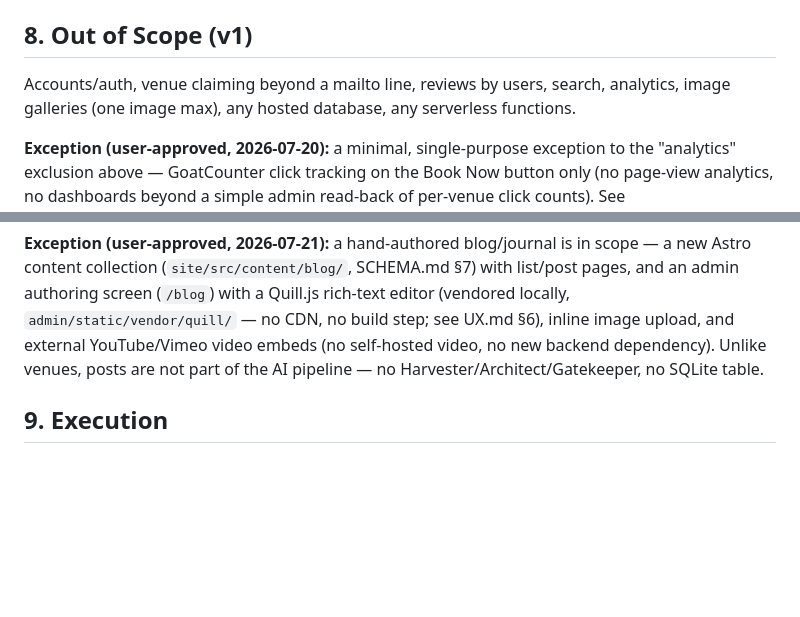
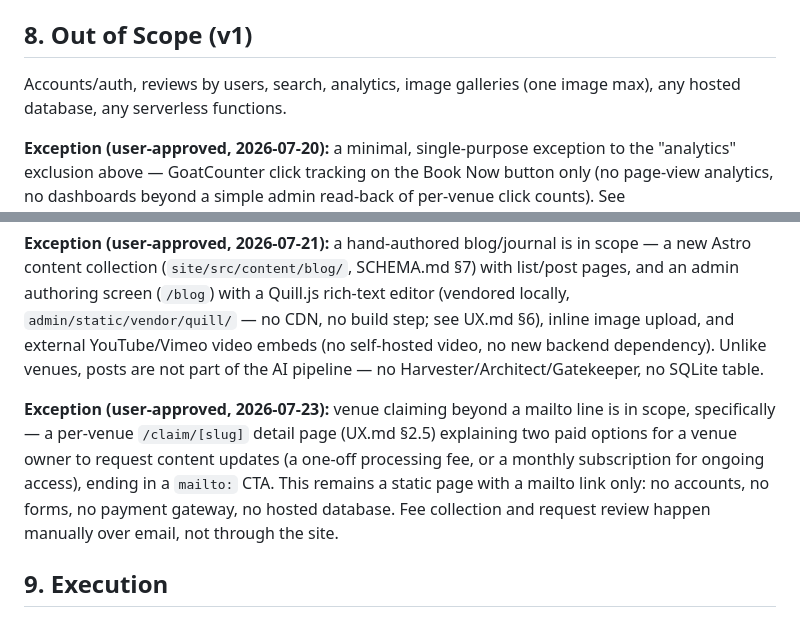
Before and after one commit to dhynesmnk-cyber/bathers, a Markdown page: TRD.md, 2 parts joined by grey strips. Drawn GitHub-style; blank space fills up the shorter version.

```diff
--- a/TRD.md
+++ b/TRD.md
@@ -91,7 +91,7 @@ Also implement UX.md §6 (2026-07-21) — the `/blog` authoring screen and its o
 
 ## 8. Out of Scope (v1)
 
-Accounts/auth, venue claiming beyond a mailto line, reviews by users, search, analytics, image galleries (one image max), any hosted database, any serverless functions.
+Accounts/auth, reviews by users, search, analytics, image galleries (one image max), any hosted database, any serverless functions.
 
 **Exception (user-approved, 2026-07-20):** a minimal, single-purpose exception to the "analytics" exclusion above — GoatCounter click tracking on the Book Now button only (no page-view analytics, no dashboards beyond a simple admin read-back of per-venue click counts). See `admin/pipeline/goatcounter.py`. Nothing else in this list is affected; general site analytics remains out of scope.
 
@@ -99,6 +99,8 @@ Accounts/auth, venue claiming beyond a mailto line, reviews by users, search, an
 
 **Exception (user-approved, 2026-07-21):** a hand-authored blog/journal is in scope — a new Astro content collection (`site/src/content/blog/`, SCHEMA.md §7) with list/post pages, and an admin authoring screen (`/blog`) with a Quill.js rich-text editor (vendored locally, `admin/static/vendor/quill/` — no CDN, no build step; see UX.md §6), inline image upload, and external YouTube/Vimeo video embeds (no self-hosted video, no new backend dependency). Unlike venues, posts are not part of the AI pipeline — no Harvester/Architect/Gatekeeper, no SQLite table.
 
+**Exception (user-approved, 2026-07-23):** venue claiming beyond a mailto line is in scope, specifically — a per-venue `/claim/[slug]` detail page (UX.md §2.5) explaining two paid options for a venue owner to request content updates (a one-off processing fee, or a monthly subscription for ongoing access), ending in a `mailto:` CTA. This remains a static page with a mailto link only: no accounts, no forms, no payment gateway, no hosted database. Fee collection and request review happen manually over email, not through the site.
+
 ## 9. Execution
 
 Build proceeds through the five gates defined in CLAUDE.md, in order, stopping at each gate for verification. Do not begin a gate before the previous gate's done-condition passes. Read CLAUDE.md, DESIGN.md, UX.md, and SCHEMA.md before writing any code.
```
Also changed, not shown: DESIGN.md (+4 -3 lines), UX.md (+10 -1 lines).
